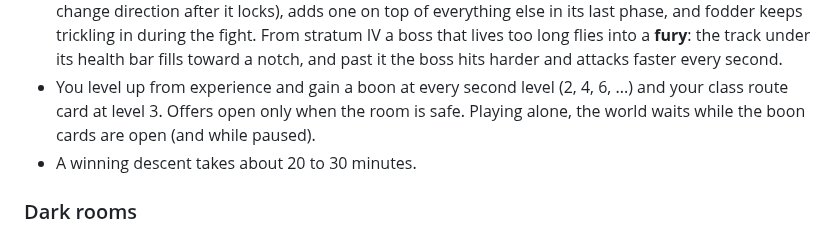
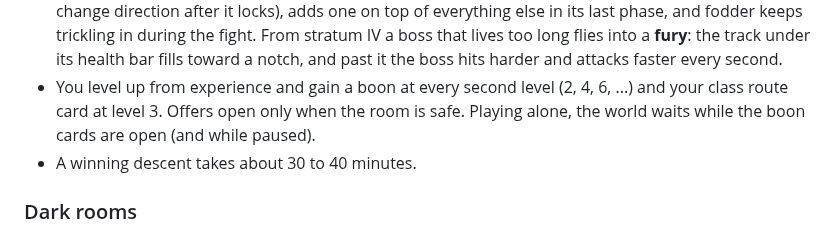
Before and after one commit to sttsspjy/emberdeep, a Markdown page: README.md, the part around the change. Rendered like a GitHub page.

Commit message:
docs(readme): a winning descent takes about 30 to 40 minutes
Co-Authored-By: Claude Opus 5.5 <noreply@anthropic.com>

```diff
--- a/README.md
+++ b/README.md
@@ -50,7 +50,7 @@ Playing alone, the world waits while the sheet is open; in a party the descent g
 - **Hordes.** Beside the foes that matter, every fight pours in packs of weak fodder from the room's edges: about 40 kills a fight in stratum I, up to 120 in stratum VI, more in elite and dark rooms. Fodder dies in a hit or two, nips for at most 3% of your health and slows you while it clings to you (down to half speed), so keep moving and dash out. It drops only experience motes, and every fight pays a fixed amount of experience however it goes (summoned and split foes pay nothing). Kill effects that spread, chain or explode trigger on fodder; cooldown refunds, shields, healing, stacks and raised minions come only from the foes that matter. A foe still standing 45 seconds after it appeared weakens and starts to wither.
 - **Deeper strata fight smarter.** From stratum III ranged foes aim where you are heading (more so the deeper you go), shots fly faster, rooms mix in foes from the stratum above, and from stratum IV elites can carry two affixes. Every boss fires aimed volleys at each hero (a warning line shows the path; change direction after it locks), adds one on top of everything else in its last phase, and fodder keeps trickling in during the fight. From stratum IV a boss that lives too long flies into a **fury**: the track under its health bar fills toward a notch, and past it the boss hits harder and attacks faster every second.
 - You level up from experience and gain a boon at every second level (2, 4, 6, ...) and your class route card at level 3. Offers open only when the room is safe. Playing alone, the world waits while the boon cards are open (and while paused).
-- A winning descent takes about 20 to 30 minutes.
+- A winning descent takes about 30 to 40 minutes.
 
 ### Dark rooms
 
```
